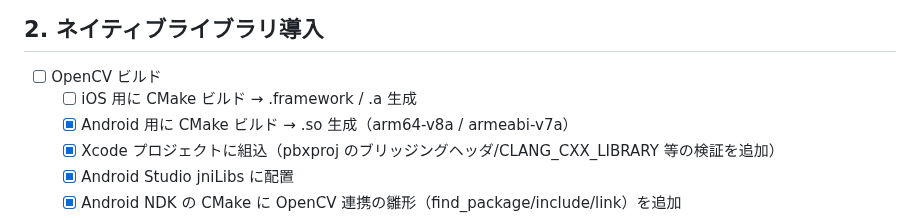
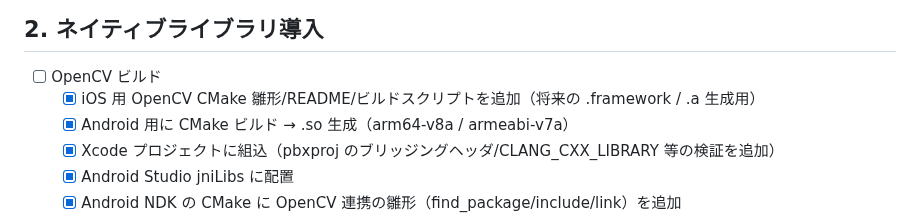
Before and after one commit to mina-ima/diffapp, a Markdown page: todo.md, the part around the change. GitHub-like rendering.

```diff
--- a/todo.md
+++ b/todo.md
@@ -41,7 +41,7 @@
 ## 2. ネイティブライブラリ導入
 
 - [ ] OpenCV ビルド
-  - [ ] iOS 用に CMake ビルド → .framework / .a 生成
+  - [x] iOS 用 OpenCV CMake 雛形/README/ビルドスクリプトを追加（将来の .framework / .a 生成用）
   - [x] Android 用に CMake ビルド → .so 生成（arm64-v8a / armeabi-v7a）
   - [x] Xcode プロジェクトに組込（pbxproj のブリッジングヘッダ/CLANG_CXX_LIBRARY 等の検証を追加）
   - [x] Android Studio jniLibs に配置
```
Also changed, not shown: prompt_spec.md (+1 -0 lines).
